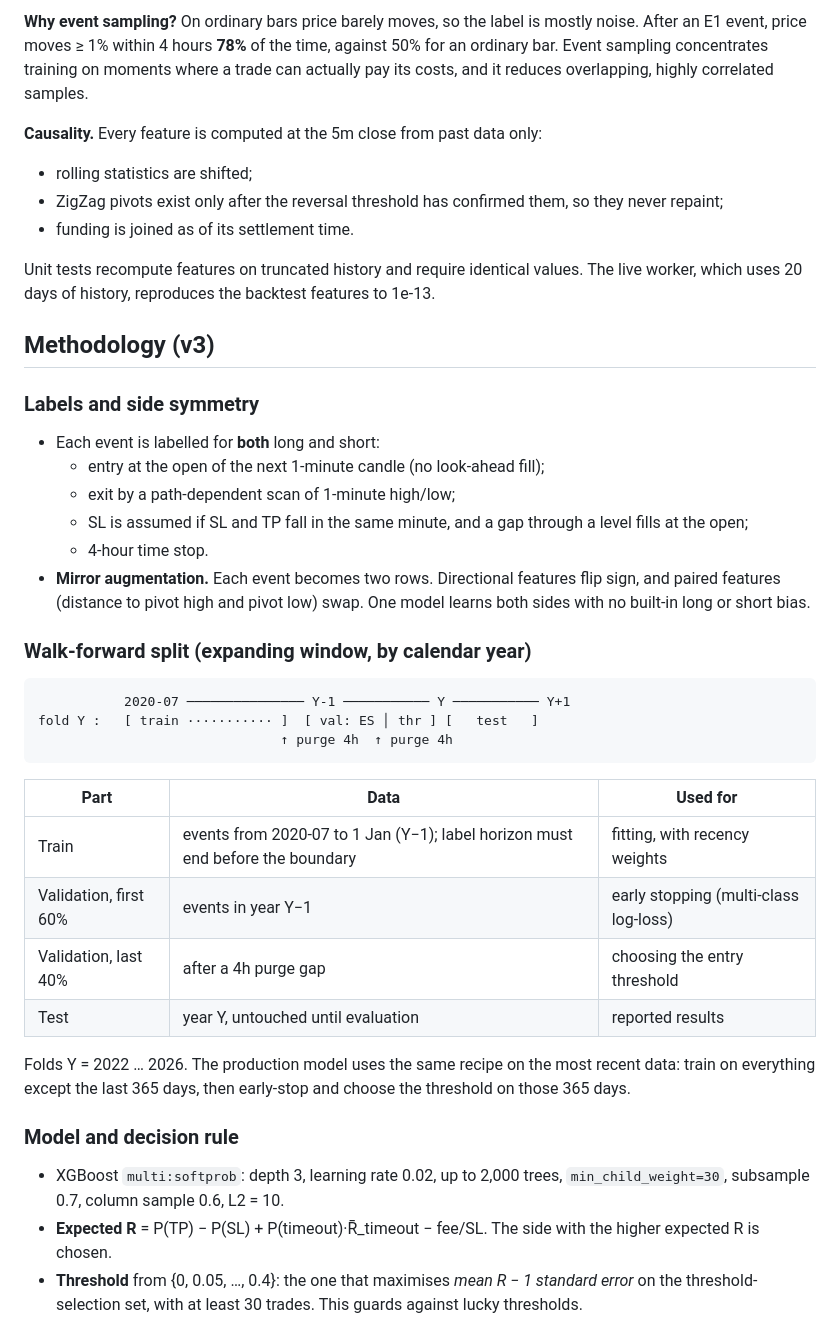
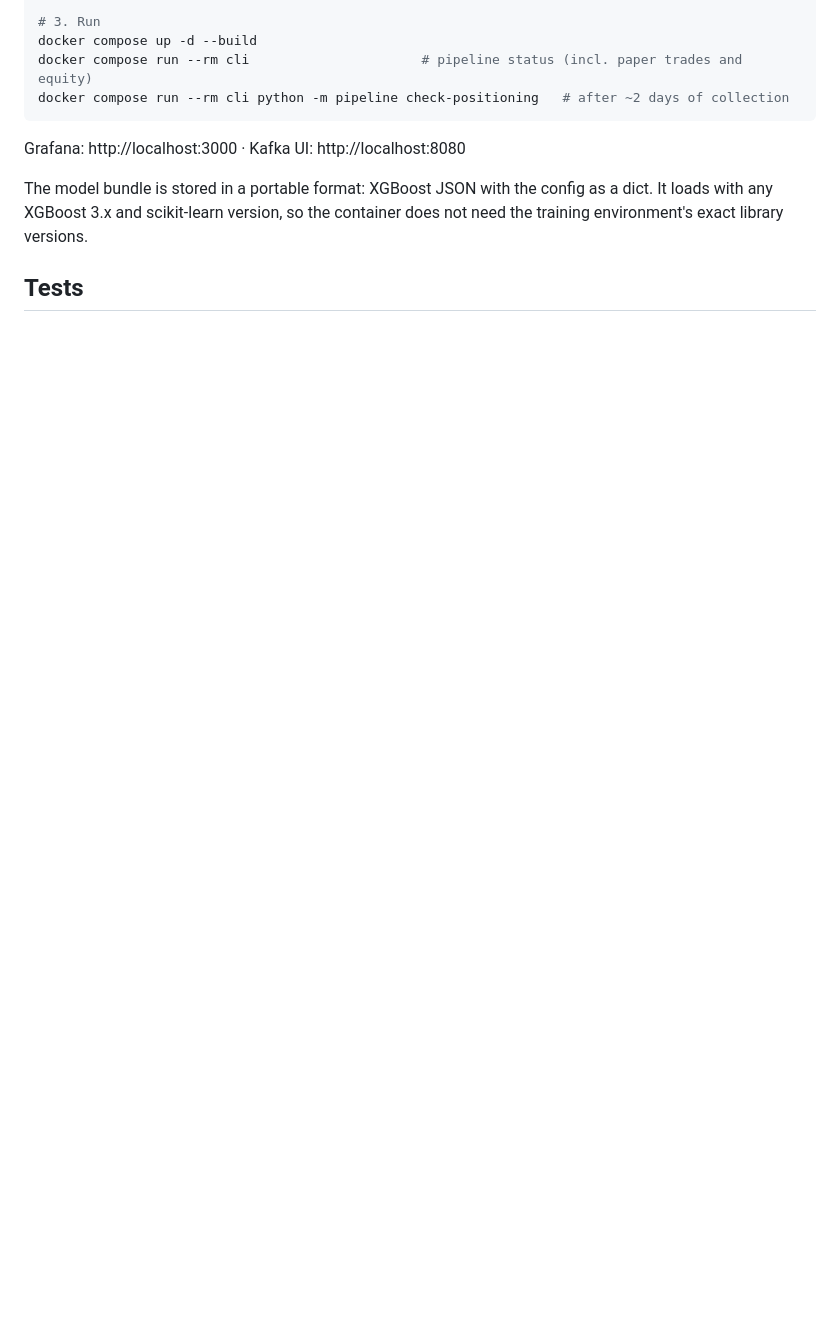
Before and after one commit to quocnv20214926/BTC_PIPELINE, a Markdown page: README.md, the part around one of its changes. GitHub-like rendering; blank space fills up the shorter version.

````diff
--- a/README.md
+++ b/README.md
@@ -60,41 +89,12 @@ Both models use **fixed-time bars** (1m and 5m), not information-driven bars suc
-**Why event sampling?** On ordinary bars price barely moves, so the label is mostly noise. After an E1 event, price moves ≥ 1% within 4 hours **78%** of the time, against 50% for an ordinary bar. Event sampling concentrates training on moments where a trade can actually pay its costs, and it reduces overlapping, highly correlated samples.
-
-**Causality.** Every feature is computed at the 5m close from past data only:
-- rolling statistics are shifted;
-- ZigZag pivots exist only after the reversal threshold has confirmed them, so they never repaint;
-- funding is joined as of its settlement time.
-
-Unit tests recompute features on truncated history and require identical values. The live worker, which uses 20 days of history, reproduces the backtest features to 1e-13.
-
-## Methodology (v3)
-
-### Labels and side symmetry
-- Each event is labelled for **both** long and short:
-  - entry at the open of the next 1-minute candle (no look-ahead fill);
-  - exit by a path-dependent scan of 1-minute high/low;
-  - SL is assumed if SL and TP fall in the same minute, and a gap through a level fills at the open;
-  - 4-hour time stop.
-- **Mirror augmentation.** Each event becomes two rows. Directional features flip sign, and paired features (distance to pivot high and pivot low) swap. One model learns both sides with no built-in long or short bias.
-
-### Walk-forward split (expanding window, by calendar year)
-
-```
-           2020-07 ─────────────── Y-1 ─────────── Y ─────────── Y+1
-fold Y :   [ train ··········· ]  [ val: ES │ thr ] [   test   ]
-                               ↑ purge 4h  ↑ purge 4h
+# 3. Run
+docker compose up -d --build
+docker compose run --rm cli                      # pipeline status (incl. paper trades and equity)
+docker compose run --rm cli python -m pipeline check-positioning   # after ~2 days of collection
 ```
 
-| Part | Data | Used for |
-|---|---|---|
-| Train | events from 2020-07 to 1 Jan (Y−1); label horizon must end before the boundary | fitting, with recency weights |
-| Validation, first 60% | events in year Y−1 | early stopping (multi-class log-loss) |
-| Validation, last 40% | after a 4h purge gap | choosing the entry threshold |
-| Test | year Y, untouched until evaluation | reported results |
+Grafana: http://localhost:3000 · Kafka UI: http://localhost:8080
 
-Folds Y = 2022 … 2026. The production model uses the same recipe on the most recent data: train on everything except the last 365 days, then early-stop and choose the threshold on those 365 days.
+The model bundle is stored in a portable format: XGBoost JSON with the config as a dict. It loads with any XGBoost 3.x and scikit-learn version, so the container does not need the training environment's exact library versions.
 
-### Model and decision rule
-- XGBoost `multi:softprob`: depth 3, learning rate 0.02, up to 2,000 trees, `min_child_weight=30`, subsample 0.7, column sample 0.6, L2 = 10.
-- **Expected R** = P(TP) − P(SL) + P(timeout)·R̄_timeout − fee/SL. The side with the higher expected R is chosen.
-- **Threshold** from {0, 0.05, …, 0.4}: the one that maximises *mean R − 1 standard error* on the threshold-selection set, with at least 30 trades. This guards against lucky thresholds.
+## Tests
 
````
Also changed, not shown: other parts of README.md (+80 -104 lines).
